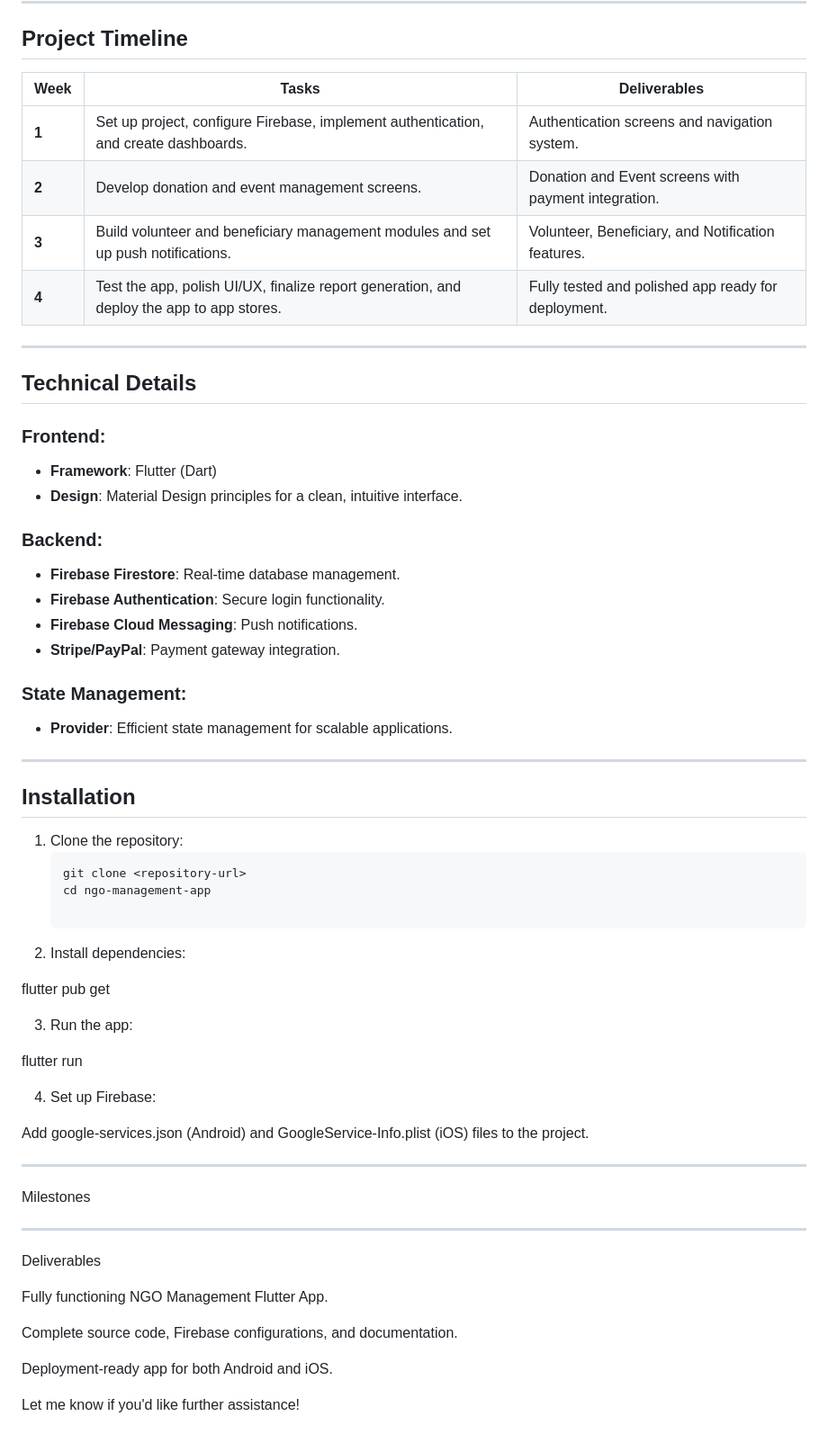
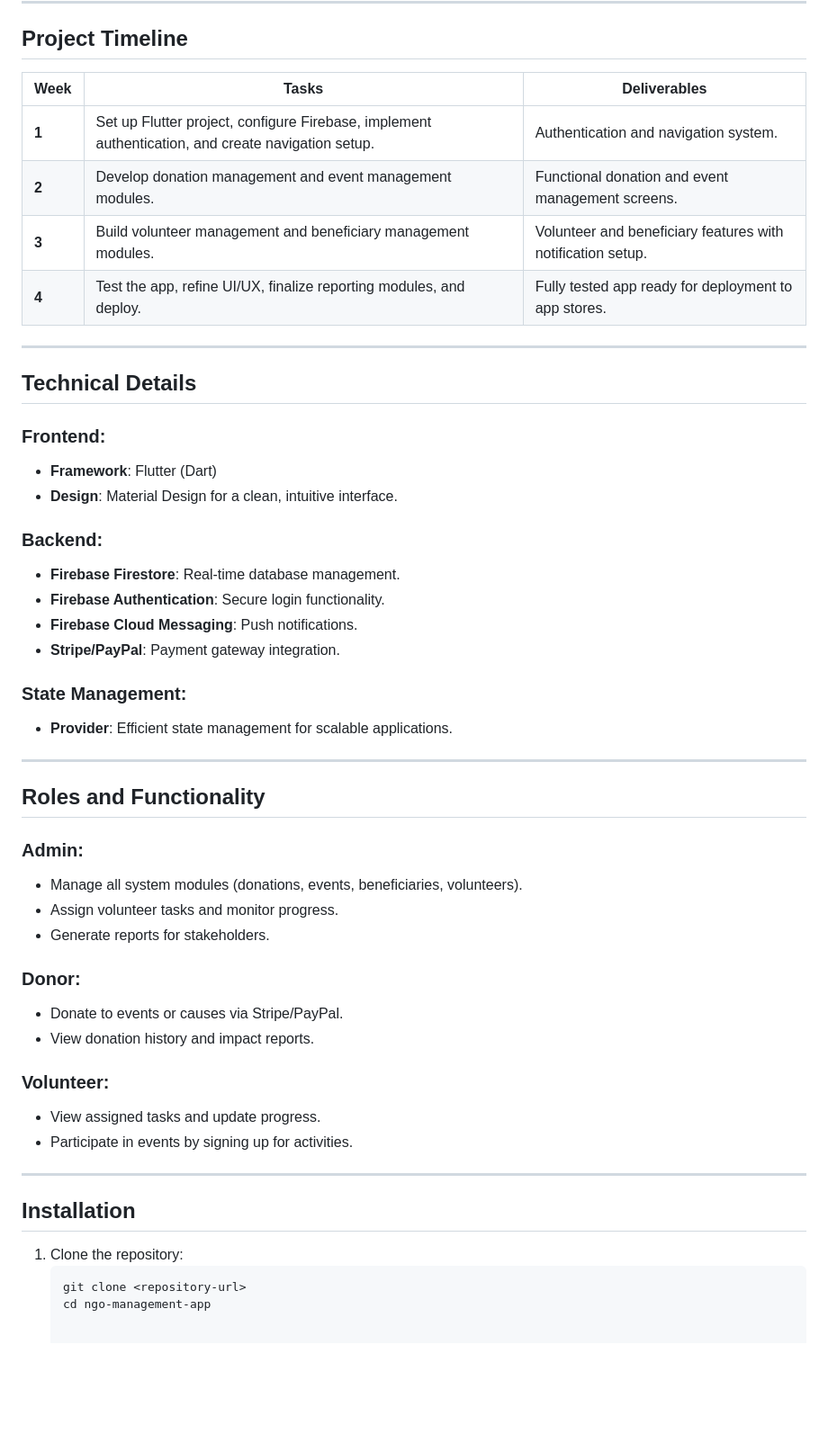
Before and after one commit to motayyabb/flutter, a Markdown page: Project/README.md, the part around one of its changes. Shown at 90% size. Rendered like a GitHub page; blank space fills up the shorter version.

````diff
--- a/Project/README.md
+++ b/Project/README.md
@@ -142,12 +46,12 @@ The **NGO Management Flutter App** streamlines the operations of NGOs by providi
 
 ## **Project Timeline**
 
-| **Week** | **Tasks**                                                                                                   | **Deliverables**                                              |
-|----------|-----------------------------------------------------------------------------------------------------------|--------------------------------------------------------------|
-| **1**    | Set up project, configure Firebase, implement authentication, and create dashboards.                       | Authentication screens and navigation system.                |
-| **2**    | Develop donation and event management screens.                                                             | Donation and Event screens with payment integration.         |
-| **3**    | Build volunteer and beneficiary management modules and set up push notifications.                          | Volunteer, Beneficiary, and Notification features.           |
-| **4**    | Test the app, polish UI/UX, finalize report generation, and deploy the app to app stores.                  | Fully tested and polished app ready for deployment.          |
+| **Week** | **Tasks**                                                                                          | **Deliverables**                                              |
+|----------|----------------------------------------------------------------------------------------------------|--------------------------------------------------------------|
+| **1**    | Set up Flutter project, configure Firebase, implement authentication, and create navigation setup. | Authentication and navigation system.                        |
+| **2**    | Develop donation management and event management modules.                                          | Functional donation and event management screens.            |
+| **3**    | Build volunteer management and beneficiary management modules.                                     | Volunteer and beneficiary features with notification setup.  |
+| **4**    | Test the app, refine UI/UX, finalize reporting modules, and deploy.                                | Fully tested app ready for deployment to app stores.         |
 
 ---
 
@@ -155,7 +59,7 @@ The **NGO Management Flutter App** streamlines the operations of NGOs by providi
 
 ### **Frontend**:
 - **Framework**: Flutter (Dart)
-- **Design**: Material Design principles for a clean, intuitive interface.
+- **Design**: Material Design for a clean, intuitive interface.
 
 ### **Backend**:
 - **Firebase Firestore**: Real-time database management.
@@ -168,45 +72,26 @@ The **NGO Management Flutter App** streamlines the operations of NGOs by providi
 
 ---
 
+## **Roles and Functionality**
+
+### **Admin**:
+- Manage all system modules (donations, events, beneficiaries, volunteers).
+- Assign volunteer tasks and monitor progress.
+- Generate reports for stakeholders.
+
+### **Donor**:
+- Donate to events or causes via Stripe/PayPal.
+- View donation history and impact reports.
+
+### **Volunteer**:
+- View assigned tasks and update progress.
+- Participate in events by signing up for activities.
+
+---
+
 ## **Installation**
 
 1. Clone the repository:
    ```bash
    git clone <repository-url>
    cd ngo-management-app
-
-2. Install dependencies:
-
-flutter pub get
-
-
-3. Run the app:
-
-flutter run
-
-
-4. Set up Firebase:
-
-Add google-services.json (Android) and GoogleService-Info.plist (iOS) files to the project.
-
-
-
-
-
----
-
-Milestones
-
-
----
-
-Deliverables
-
-Fully functioning NGO Management Flutter App.
-
-Complete source code, Firebase configurations, and documentation.
-
-Deployment-ready app for both Android and iOS.
-
-
-Let me know if you'd like further assistance!
````
Also changed, not shown: other parts of Project/README.md (+27 -123 lines).
